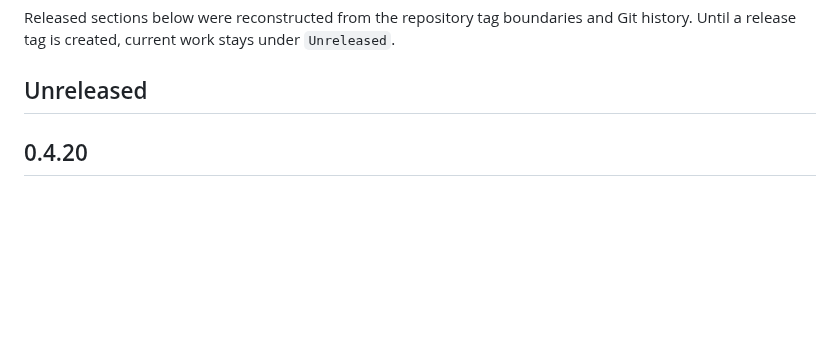
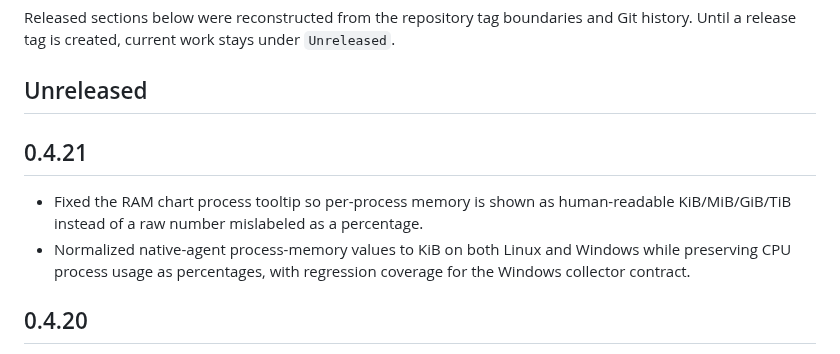
Before and after one commit to mirivlad/mirvmon, a Markdown page: CHANGELOG.md, the part around the change. GitHub-like rendering; blank space fills up the shorter version.

Commit message:
docs: add v0.4.21 release notes

```diff
--- a/CHANGELOG.md
+++ b/CHANGELOG.md
@@ -5,6 +5,11 @@ Git history. Until a release tag is created, current work stays under
 `Unreleased`.
 
 ## Unreleased
+
+## 0.4.21
+
+- Fixed the RAM chart process tooltip so per-process memory is shown as human-readable KiB/MiB/GiB/TiB instead of a raw number mislabeled as a percentage.
+- Normalized native-agent process-memory values to KiB on both Linux and Windows while preserving CPU process usage as percentages, with regression coverage for the Windows collector contract.
 
 ## 0.4.20
 
```
